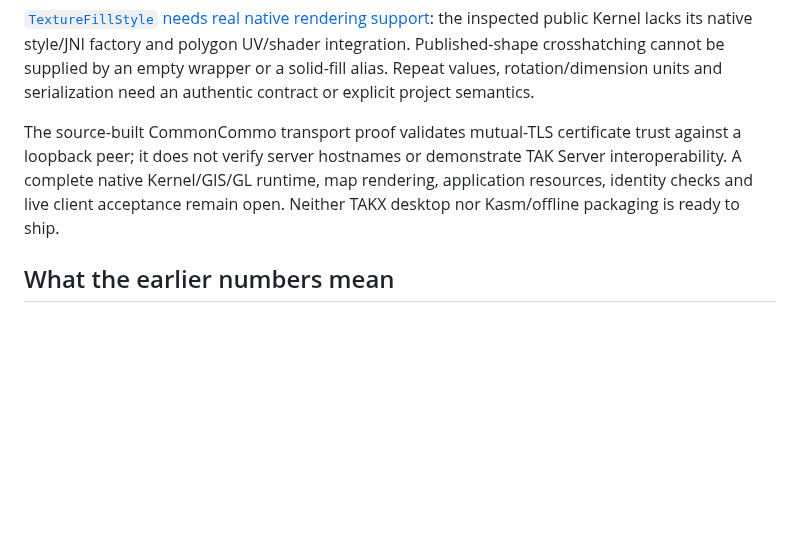
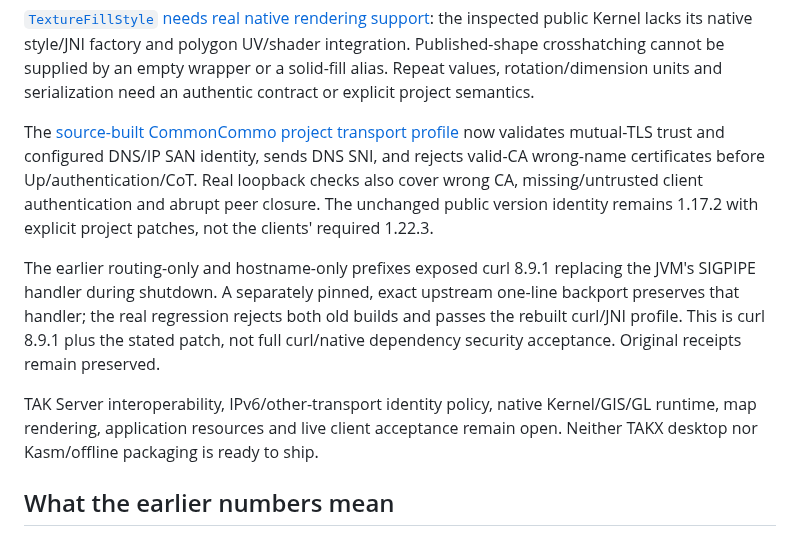
Before and after one commit to jonathanagustin/uds-k3d-takserver, a Markdown page: takx/CLIENT-CHECKPOINT.md, the part around the change. Drawn GitHub-style; blank space fills up the shorter version.

Commit message:
docs(takx): record tested project transport identity profile

```diff
--- a/takx/CLIENT-CHECKPOINT.md
+++ b/takx/CLIENT-CHECKPOINT.md
@@ -51,11 +51,24 @@ UV/shader integration. Published-shape crosshatching cannot be supplied by an
 empty wrapper or a solid-fill alias. Repeat values, rotation/dimension units and
 serialization need an authentic contract or explicit project semantics.
 
-The source-built CommonCommo transport proof validates mutual-TLS certificate
-trust against a loopback peer; it does not verify server hostnames or demonstrate
-TAK Server interoperability. A complete native Kernel/GIS/GL runtime, map
-rendering, application resources, identity checks and live client acceptance
-remain open. Neither TAKX desktop nor Kasm/offline packaging is ready to ship.
+The [source-built CommonCommo project transport profile](TLS.md) now validates
+mutual-TLS trust and configured DNS/IP SAN identity, sends DNS SNI, and rejects
+valid-CA wrong-name certificates before Up/authentication/CoT. Real loopback
+checks also cover wrong CA, missing/untrusted client authentication and abrupt
+peer closure. The unchanged public version identity remains 1.17.2 with explicit
+project patches, not the clients' required 1.22.3.
+
+The earlier routing-only and hostname-only prefixes exposed curl 8.9.1 replacing
+the JVM's SIGPIPE handler during shutdown. A separately pinned, exact upstream
+one-line backport preserves that handler; the real regression rejects both old
+builds and passes the rebuilt curl/JNI profile. This is curl 8.9.1 plus the stated
+patch, not full curl/native dependency security acceptance. Original receipts
+remain preserved.
+
+TAK Server interoperability, IPv6/other-transport identity policy, native
+Kernel/GIS/GL runtime, map rendering, application resources and live client
+acceptance remain open. Neither TAKX desktop nor Kasm/offline packaging is ready
+to ship.
 
 ## What the earlier numbers mean
 
```
Also changed, not shown: docs/how-to/connect-takx-desktop.md (+8 -5 lines), takx/TLS.md (+4 -3 lines).
